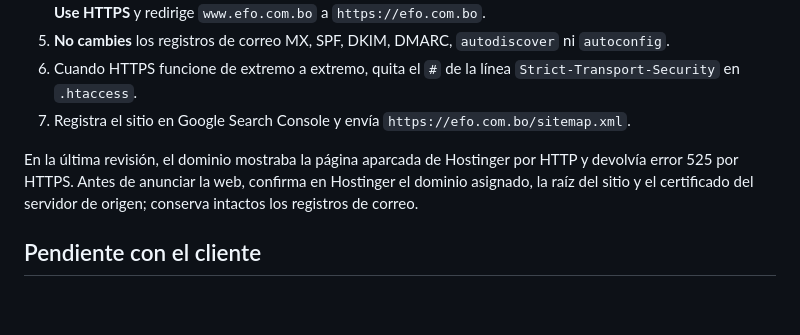
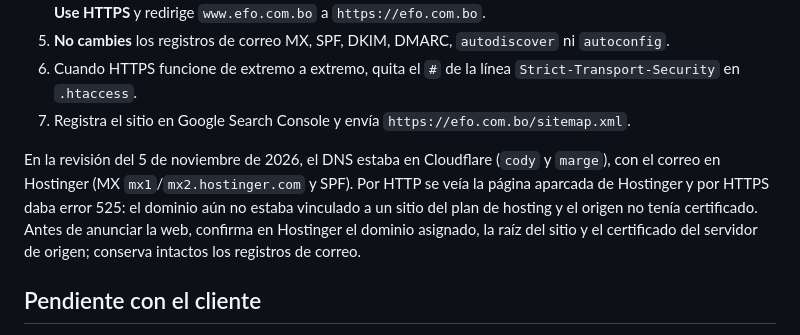
Before and after one commit to juniorflores019xxxx-creator/efo-web, a Markdown page: LEEME.md, the part around the change. Rendered like a GitHub page; blank space fills up the shorter version.

Commit message:
LEEME: diagnóstico del dominio al 5 de noviembre
Co-Authored-By: Claude Opus 5.5 <noreply@anthropic.com>

```diff
--- a/LEEME.md
+++ b/LEEME.md
@@ -30,7 +30,7 @@ En `src/pages.mjs`, lista `PROYECTOS`: cambia el sello `Proyecto conceptual` por
 6. Cuando HTTPS funcione de extremo a extremo, quita el `#` de la línea `Strict-Transport-Security` en `.htaccess`.
 7. Registra el sitio en Google Search Console y envía `https://efo.com.bo/sitemap.xml`.
 
-En la última revisión, el dominio mostraba la página aparcada de Hostinger por HTTP y devolvía error 525 por HTTPS. Antes de anunciar la web, confirma en Hostinger el dominio asignado, la raíz del sitio y el certificado del servidor de origen; conserva intactos los registros de correo.
+En la revisión del 5 de noviembre de 2026, el DNS estaba en Cloudflare (`cody` y `marge`), con el correo en Hostinger (MX `mx1`/`mx2.hostinger.com` y SPF). Por HTTP se veía la página aparcada de Hostinger y por HTTPS daba error 525: el dominio aún no estaba vinculado a un sitio del plan de hosting y el origen no tenía certificado. Antes de anunciar la web, confirma en Hostinger el dominio asignado, la raíz del sitio y el certificado del servidor de origen; conserva intactos los registros de correo.
 
 ## Pendiente con el cliente
 
```
